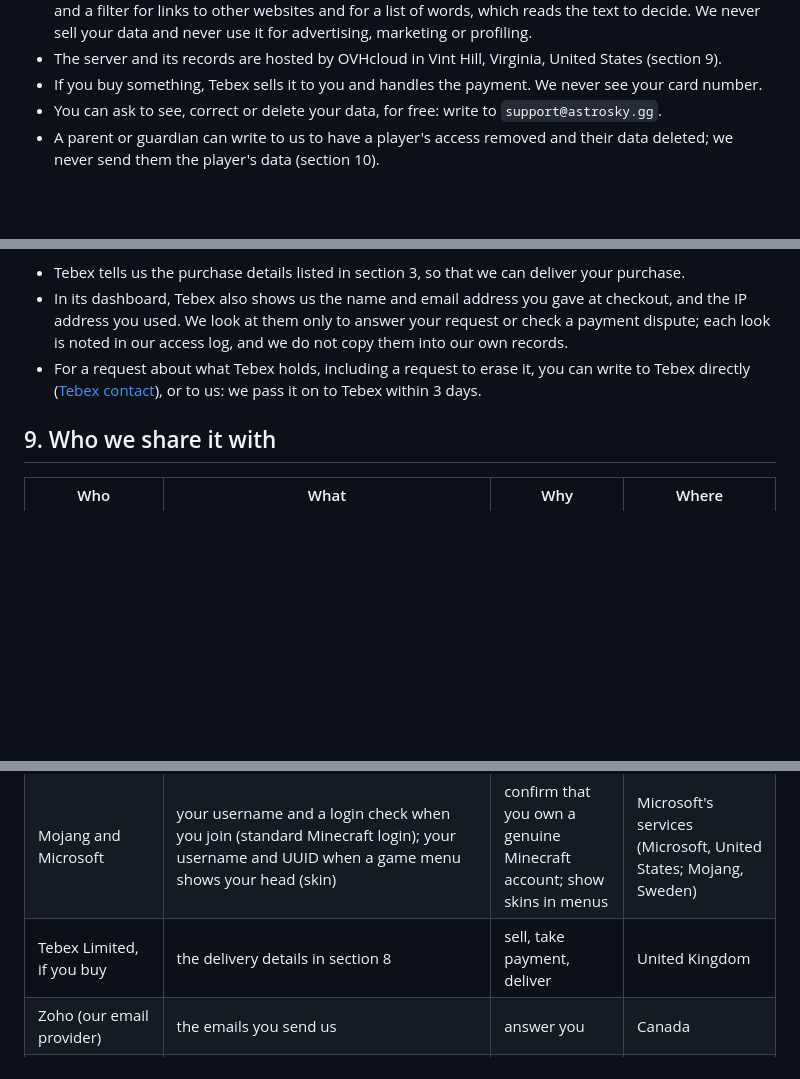
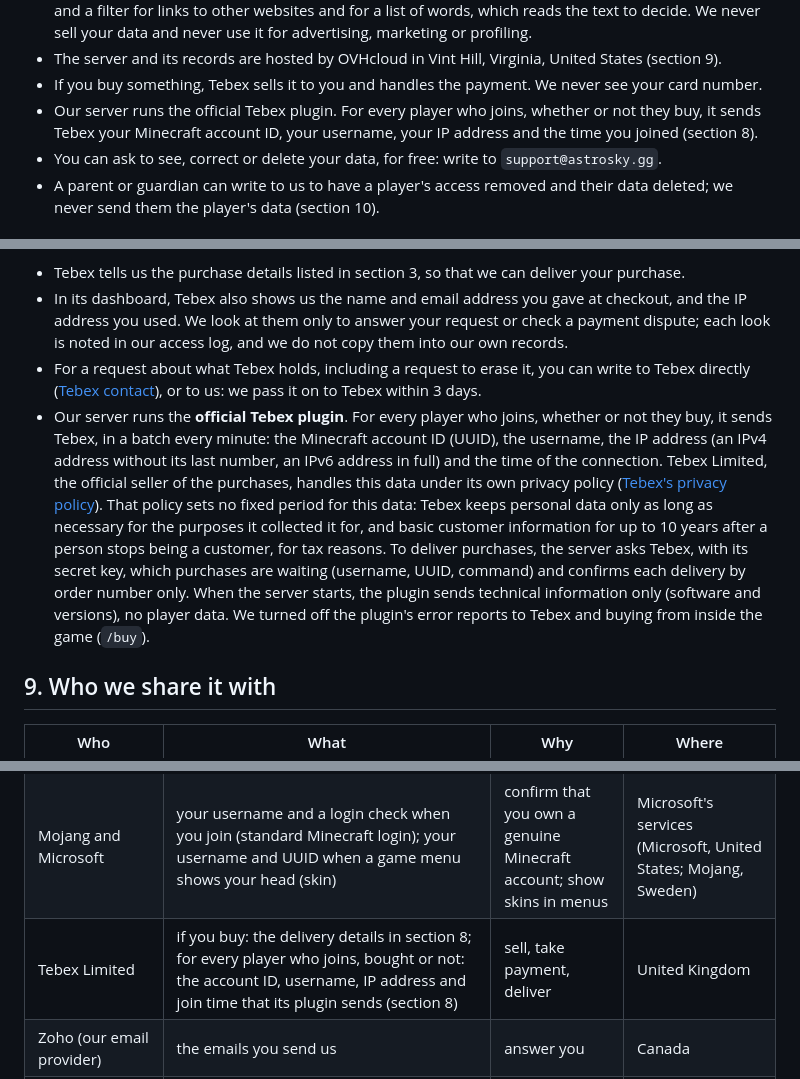
Before and after one commit to Charles-AntoineD/astrosky-site, a Markdown page: privacy-policy.md, 3 parts joined by grey strips. Drawn GitHub-style; blank space fills up the shorter version.

```diff
--- a/privacy-policy.md
+++ b/privacy-policy.md
@@ -28,6 +28,7 @@ This policy covers the AstroSky Minecraft server (`astrosky.gg`), its store (`as
   advertising, marketing or profiling.
 - The server and its records are hosted by OVHcloud in Vint Hill, Virginia, United States (section 9).
 - If you buy something, Tebex sells it to you and handles the payment. We never see your card number.
+- Our server runs the official Tebex plugin. For every player who joins, whether or not they buy, it sends Tebex your Minecraft account ID, your username, your IP address and the time you joined (section 8).
 - You can ask to see, correct or delete your data, for free: write to `support@astrosky.gg`.
 - A parent or guardian can write to us to have a player's access removed and their data deleted; we never
   send them the player's data (section 10).
@@ -153,6 +154,7 @@ pages use cookies, as its policy explains.
   only to answer your request or check a payment dispute; each look is noted in our access log, and we do
   not copy them into our own records.
 - For a request about what Tebex holds, including a request to erase it, you can write to Tebex directly ([Tebex contact](https://www.tebex.io/contact)), or to us: we pass it on to Tebex within 3 days.
+- Our server runs the **official Tebex plugin**. For every player who joins, whether or not they buy, it sends Tebex, in a batch every minute: the Minecraft account ID (UUID), the username, the IP address (an IPv4 address without its last number, an IPv6 address in full) and the time of the connection. Tebex Limited, the official seller of the purchases, handles this data under its own privacy policy ([Tebex's privacy policy](https://www.tebex.io/terms-creator-agreement/privacy-policy)). That policy sets no fixed period for this data: Tebex keeps personal data only as long as necessary for the purposes it collected it for, and basic customer information for up to 10 years after a person stops being a customer, for tax reasons. To deliver purchases, the server asks Tebex, with its secret key, which purchases are waiting (username, UUID, command) and confirms each delivery by order number only. When the server starts, the plugin sends technical information only (software and versions), no player data. We turned off the plugin's error reports to Tebex and buying from inside the game (`/buy`).
 
 ## 9. Who we share it with
 
@@ -162,7 +164,7 @@ pages use cookies, as its policy explains.
 | Backblaze B2 (backup storage) | encrypted backups | restore the server | Toronto, Ontario, Canada |
 | TCPShield (protection against network attacks) | your IP address, username, game version and connection times, which it keeps 30 days under its own policy | protect the server | Canada (company in Alberta; logs in Québec); its network also runs in the United States |
 | Mojang and Microsoft | your username and a login check when you join (standard Minecraft login); your username and UUID when a game menu shows your head (skin) | confirm that you own a genuine Minecraft account; show skins in menus | Microsoft's services (Microsoft, United States; Mojang, Sweden) |
-| Tebex Limited, if you buy | the delivery details in section 8 | sell, take payment, deliver | United Kingdom |
+| Tebex Limited | if you buy: the delivery details in section 8; for every player who joins, bought or not: the account ID, username, IP address and join time that its plugin sends (section 8) | sell, take payment, deliver | United Kingdom |
 | Zoho (our email provider) | the emails you send us | answer you | Canada |
 | Anthropic (provider of the AI assistant that helps operate the server) | the assistant's conversations with the operator, including the commands it runs on the server machine and their output (service state, results of restarts and backups), designed to contain no player data (if some ever appears, we treat it as an incident, section 14); Anthropic keeps them 30 days and does not train its models on them while the operator's "Help improve Claude" setting is off; we update this line if it changes | operate the server | Anthropic is a U.S. company; this plan does not say where data is stored or processed, so possibly elsewhere |
 | GitHub Pages (website host) | technical data of your visit, including your IP address | show the website | United States |
```
Also changed, not shown: fr/politique-de-confidentialite.md (+3 -1 lines).
